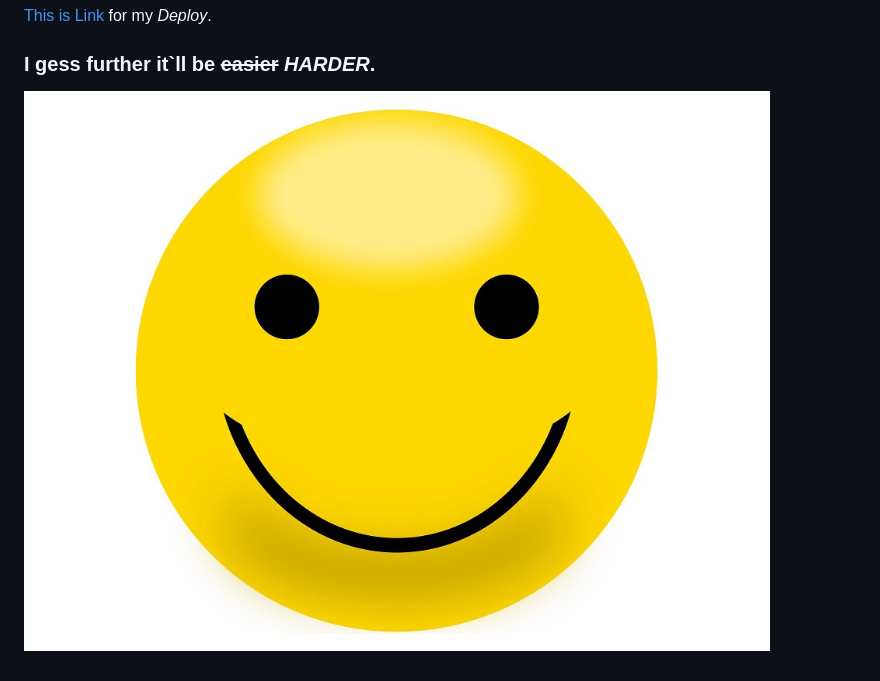
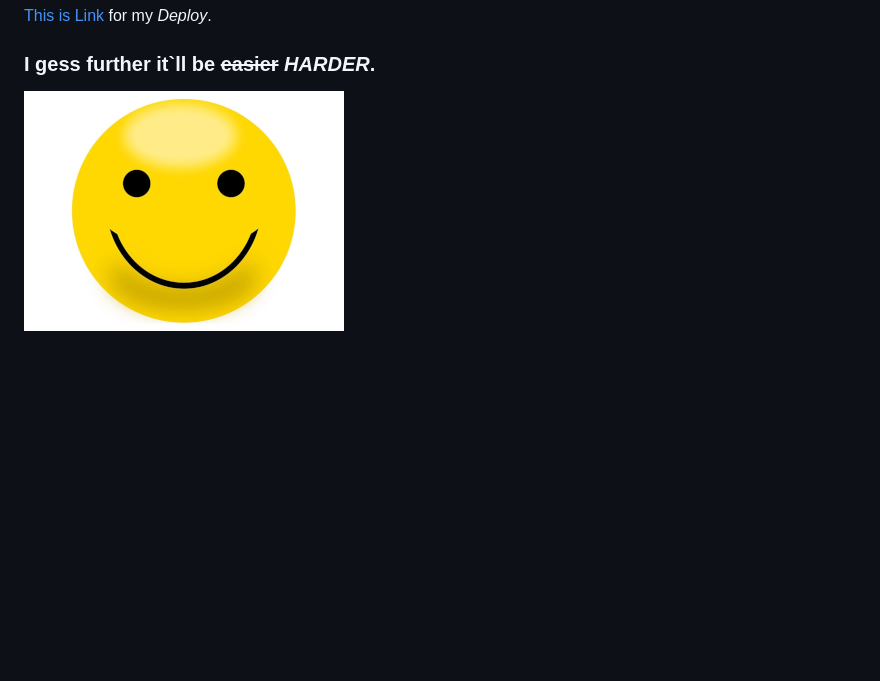
Before and after one commit to iamserje/repo_workshop, a Markdown page: README.md, the part around the change. GitHub-like rendering; pictures changed too: images/smiley-320_240.png (added); blank space fills up the shorter version.

Commit message:
fix: change image to less

```diff
--- a/README.md
+++ b/README.md
@@ -4,4 +4,4 @@
 ## Also I ***DEPLOY*** my _First_ <sub>Webpage</sub> on <sup>*GitHubPages*</sup>
 [This is Link](https://iamserje.github.io/repo_workshop/) for my _Deploy_.
 ### I gess further it\`ll be ~~easier~~ *HARDER*.
-![Smile](./images/smiley-960_720.jpg "This is smiley")
+![Smile](./images/smiley-320_240.png "This is smiley")
```
